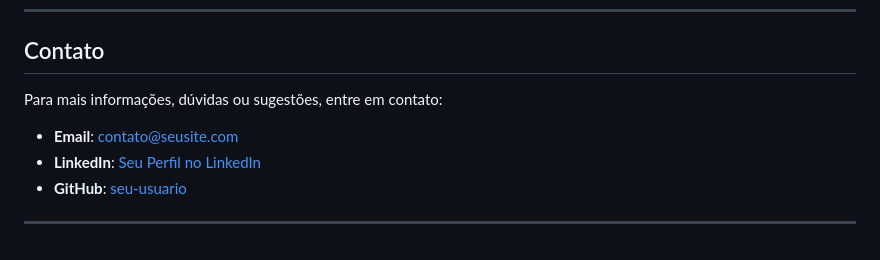
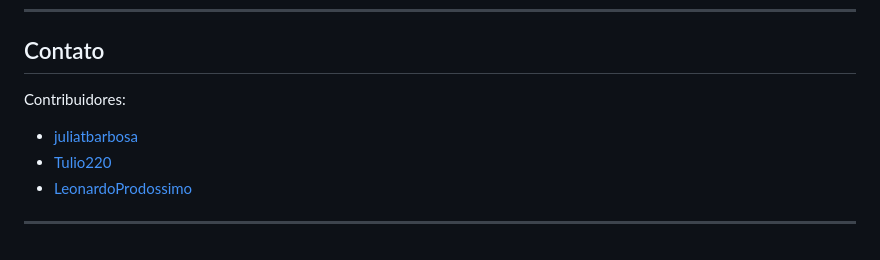
Before and after one commit to juliatbarbosa/GESTAO-FINANCEIRA, a Markdown page: README.md, the part around the change. GitHub-like rendering.

```diff
--- a/README.md
+++ b/README.md
@@ -349,10 +349,10 @@ O logger está implementado na classe `Logger` (`backend/logger/Logger.js`) com
 
 ## Contato
 
-Para mais informações, dúvidas ou sugestões, entre em contato:
+Contribuidores:
 
-- **Email**: [contato@seusite.com](mailto:contato@seusite.com)
-- **LinkedIn**: [Seu Perfil no LinkedIn](https://www.linkedin.com/in/seu-perfil)
-- **GitHub**: [seu-usuario](https://github.com/seu-usuario)
+- [juliatbarbosa](https://github.com/juliatbarbosa)
+- [Tulio220](https://github.com/Tulio220)
+- [LeonardoProdossimo](https://github.com/LeonardoProdossimo)
 
 ---
```
